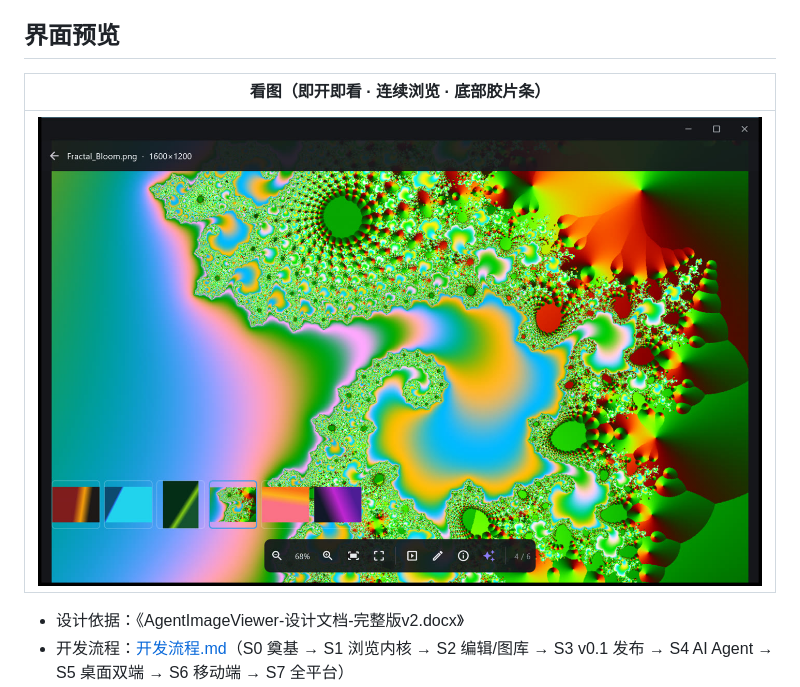
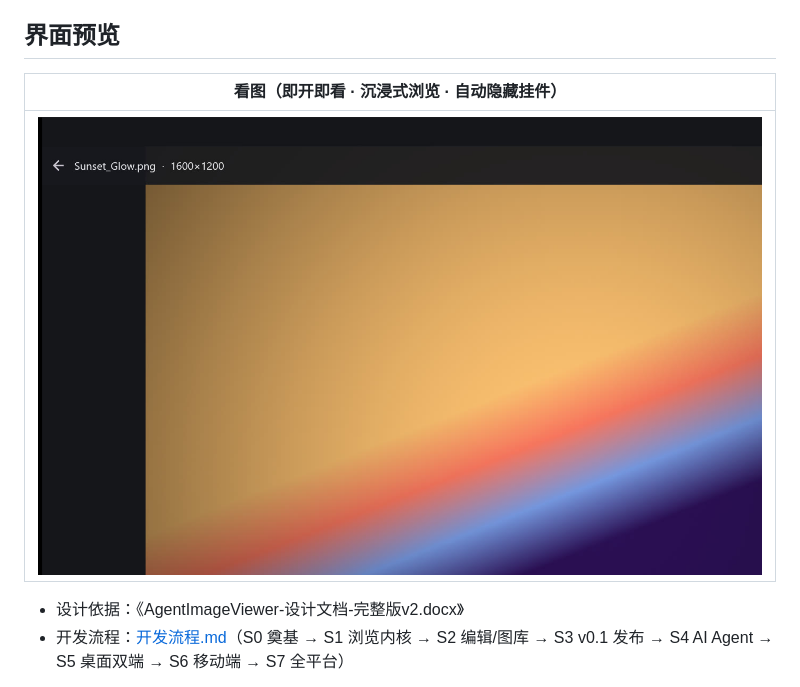
Before and after one commit to Dashi929/AgentImageViewer, a Markdown page: README.md, the part around the change. GitHub-like rendering; pictures changed too: docs/screenshots/viewer.jpg.

Commit message:
docs: 替换界面截图——柔和日落渐变替换分形图

```diff
--- a/README.md
+++ b/README.md
@@ -4,7 +4,7 @@
 
 ## 界面预览
 
-| 看图（即开即看 · 连续浏览 · 底部胶片条） |
+| 看图（即开即看 · 沉浸式浏览 · 自动隐藏挂件） |
 | --- |
 | ![看图器](docs/screenshots/viewer.jpg) |
 
```
